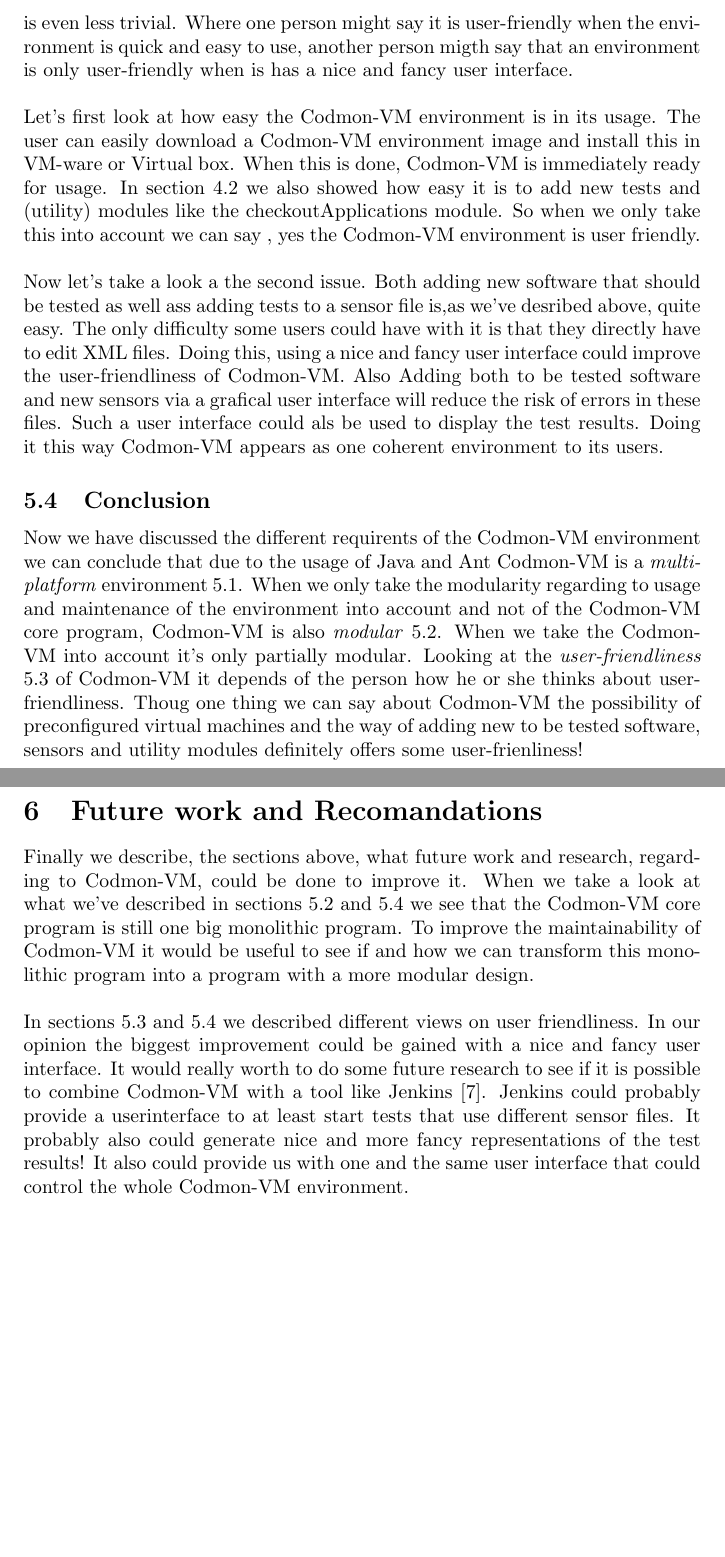
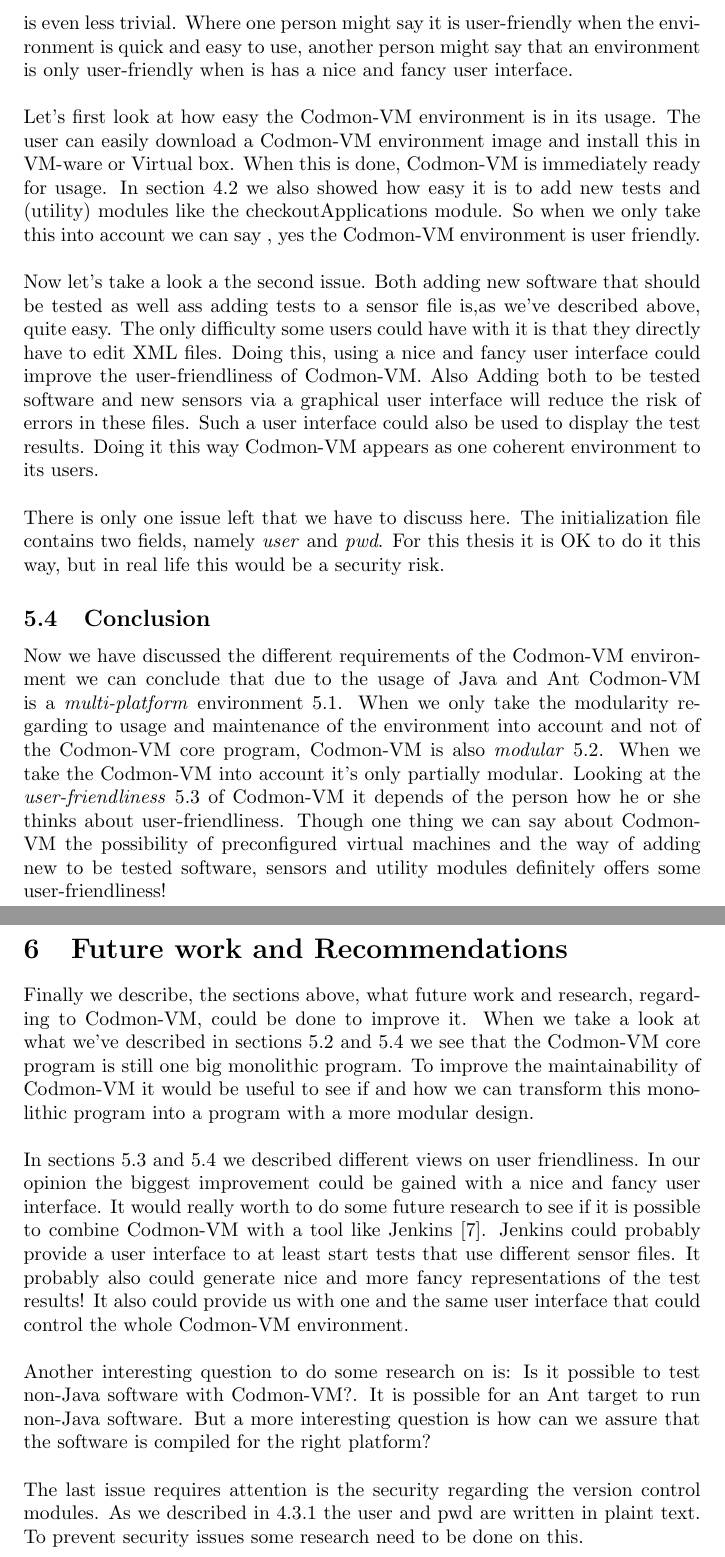
Before and after one commit to JungleComputing/codmon, a LaTeX thesis (doc/report/MasterThesis.tex): two parts of pages 20 and 21 of 28, joined at a grey line, cut so that both start at the same text, the shorter picture padded with empty space. Compiled offline with pdfLaTeX.

Commit message:
Alle feedback verwerkt en naar aanleiding hiervan ook H5 en h^ uitgebreid

```diff
--- a/doc/report/MasterThesis.tex
+++ b/doc/report/MasterThesis.tex
@@ -524,36 +524,45 @@
 \subsection{User-friendliness}
 \label{dis:user}
 Where in section \ref{dis:multi} the question was straight forward and in section \ref{dis:modular} the discussion was only about two different viewpoints, the subject of User-friendliness is even less trivial.
-Where one person might say it is user-friendly when the environment is quick and easy to use, another person migth say that an environment is only user-friendly when is has a nice and fancy user interface.\\
+Where one person might say it is user-friendly when the environment is quick and easy to use, another person might say that an environment is only user-friendly when is has a nice and fancy user interface.\\
 
 \noindent Let's first look at how easy the \project{} environment is in its usage. The user can easily download a \project{} environment image and install this in VM-ware or Virtual box. When this is done,
 \project{} is immediately ready for usage. In section \ref{imp:modular} we also showed how easy it is to add new tests and (utility) modules like the checkoutApplications module. So when we only take this into
 account we can say , yes the \project{} environment is user friendly.\\
 
-\noindent Now let's take a look a the second issue. Both adding new software that should be tested as well ass adding tests to a sensor file is,as we've desribed above, quite easy. The only difficulty some users
+\noindent Now let's take a look a the second issue. Both adding new software that should be tested as well ass adding tests to a sensor file is,as we've described above, quite easy. The only difficulty some users
 could have with it is that they directly have to edit XML files. Doing this, using a nice and fancy user interface could improve the user-friendliness of \project{}. Also Adding both to be tested software and new
-sensors via a grafical user interface will reduce the risk of errors in these files. Such a user interface could als be used to display the test results. Doing it this way \project{} appears as one coherent
-environment to its users.
+sensors via a graphical user interface will reduce the risk of errors in these files. Such a user interface could also be used to display the test results. Doing it this way \project{} appears as one coherent
+environment to its users.\\
+
+\noindent There is only one issue left that we have to discuss here. The initialization file contains two fields, namely \emph{user} and \emph{pwd}. For this thesis it is OK to do it this way, but in real life
+this would be a security risk.
 
 \subsection{Conclusion}
 \label{dis:conclusion}
-Now we have discussed the different requirents of the \project{} environment we can conclude that due to the usage of Java and Ant \project{} is a \emph{multi-platform} environment \ref{dis:multi}. When we only take the
+Now we have discussed the different requirements of the \project{} environment we can conclude that due to the usage of Java and Ant \project{} is a \emph{multi-platform} environment \ref{dis:multi}. When we only take the
 modularity regarding to usage and maintenance of the environment into account and not of the \project{} core program, \project{} is also \emph{modular} \ref{dis:modular}. When we take the \project{} into account it's
-only partially modular. Looking at the \emph{user-friendliness} \ref{dis:user} of \project{} it depends of the person how he or she thinks about user-friendliness. Thoug one thing we can say about \project{}
-the possibility of preconfigured virtual machines and the way of adding new to be tested software, sensors and utility modules definitely offers some user-frienliness!
+only partially modular. Looking at the \emph{user-friendliness} \ref{dis:user} of \project{} it depends of the person how he or she thinks about user-friendliness. Though one thing we can say about \project{}
+the possibility of preconfigured virtual machines and the way of adding new to be tested software, sensors and utility modules definitely offers some user-friendliness!
 
 
 \newpage
-\section{Future work and Recomandations}
+\section{Future work and Recommendations}
 \label{sec:future}
 Finally we describe, the sections above, what future work and research, regarding to \project{}, could be done to improve it. When we take a look at what we've described in sections \ref{dis:modular} and
 \ref{dis:conclusion} we see that the \project{} core program is still one big monolithic program. To improve the maintainability of \project{} it would be useful to see if and how we can transform this monolithic
 program into a program with a more modular design.\\
 
 \noindent In sections \ref{dis:user} and \ref{dis:conclusion} we described different views on user friendliness. In our opinion the biggest improvement could be gained with a nice and fancy user interface. It would
-really worth to do some future research to see if it is possible to combine \project{} with a tool like Jenkins \cite{JenkinsDoc}. Jenkins could probably provide a userinterface to at least start tests that use
+really worth to do some future research to see if it is possible to combine \project{} with a tool like Jenkins \cite{JenkinsDoc}. Jenkins could probably provide a user interface to at least start tests that use
 different sensor files. It probably also could generate nice and more fancy representations of the test results! It also could provide us with one and the same user interface that could control the whole \project{}
-environment.
+environment.\\
+
+\noindent Another interesting question to do some research on is: Is it possible to test non-Java software with \project{}?. It is possible for an Ant target to run non-Java software. But a more interesting
+question is how can we assure that the software is compiled for the right platform?\\
+
+\noindent The last issue requires attention is the security regarding the version control modules. As we described in \ref{imp:init} the user and pwd are written in plaint text. To prevent security issues some
+research need to be done on this.
 
 \newpage
 \bibliography{Master}
```
Also changed, not shown: doc/report/MasterThesis.pdf, doc/report/MasterThesis.tex (30 more changed lines). Lines whose indentation alone changed are shown as unchanged.
